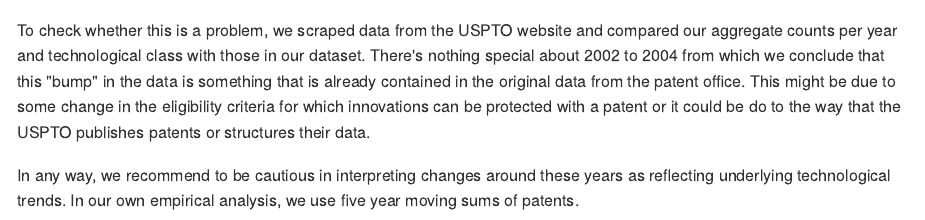
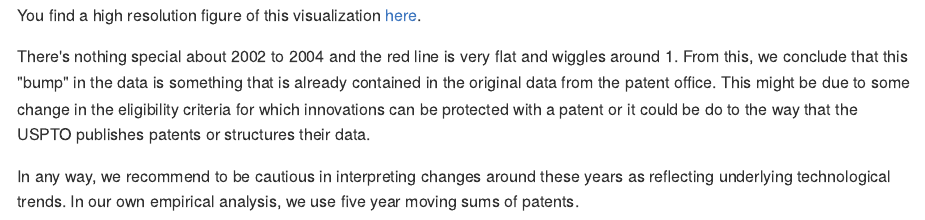
Before and after one commit to lpuettmann/automation-patents, an R Markdown document (explore.Rmd): the page in a window 1100 px wide, from 2640 px down before the commit and from 4500 px down after it. The pictures show the output file explore.md that the author committed with the source, drawn offline in the style of GitHub.

Commit message:
pdf figure

````diff
--- a/explore.Rmd
+++ b/explore.Rmd
@@ -166,14 +166,10 @@ cmp %>%
 ggsave("figures/cmp_uspto_counts.pdf", width = 8, height = 8)
 ```
 
-For a
+You find a high resolution figure of this visualization [here](https://github.com/lpuettmann/automation-patents/tree/master/figures).
 
-
-
-There's nothing special about 2002 to 2004 from which we conclude
-that this "bump" in the data is something that is already contained in the original
-data from the patent office. This might be due to some change in the eligibility
-criteria for which innovations can be protected with a patent or it could be do
+There's nothing special about 2002 to 2004 and the red line is very flat and
+wiggles around 1. From this, we conclude that this "bump" in the data is something that is already contained in the original data from the patent office. This might be due to some change in the eligibility criteria for which innovations can be protected with a patent or it could be do
 to the way that the USPTO publishes patents or structures their data.
 
 In any way, we recommend to be cautious in interpreting changes around these years
````
Also changed, not shown: explore.md, figures/cmp_uspto_counts.pdf, 3 other files.
